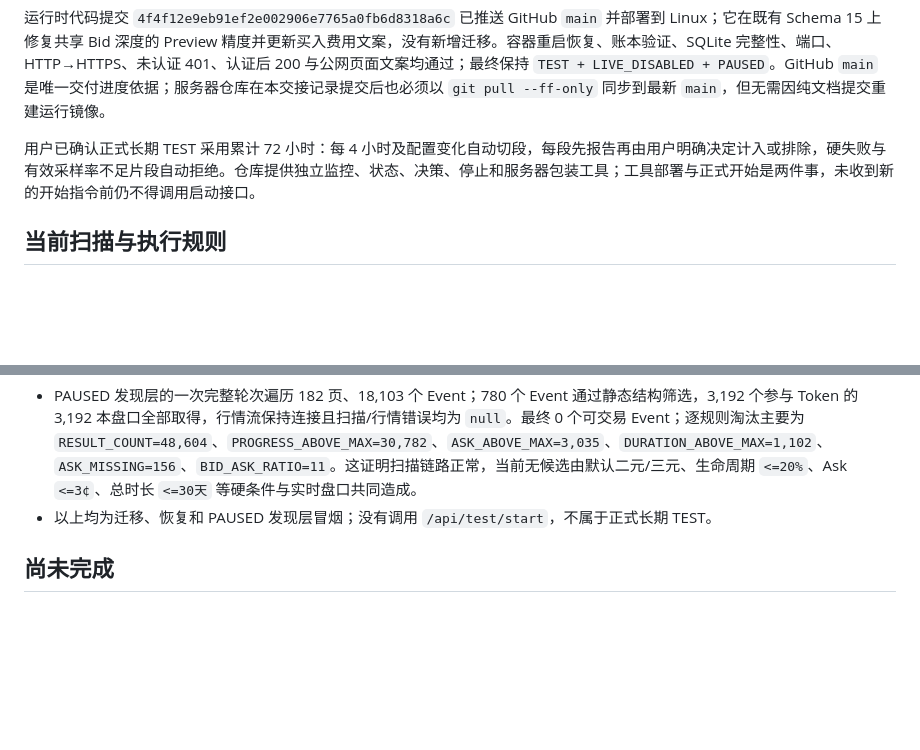
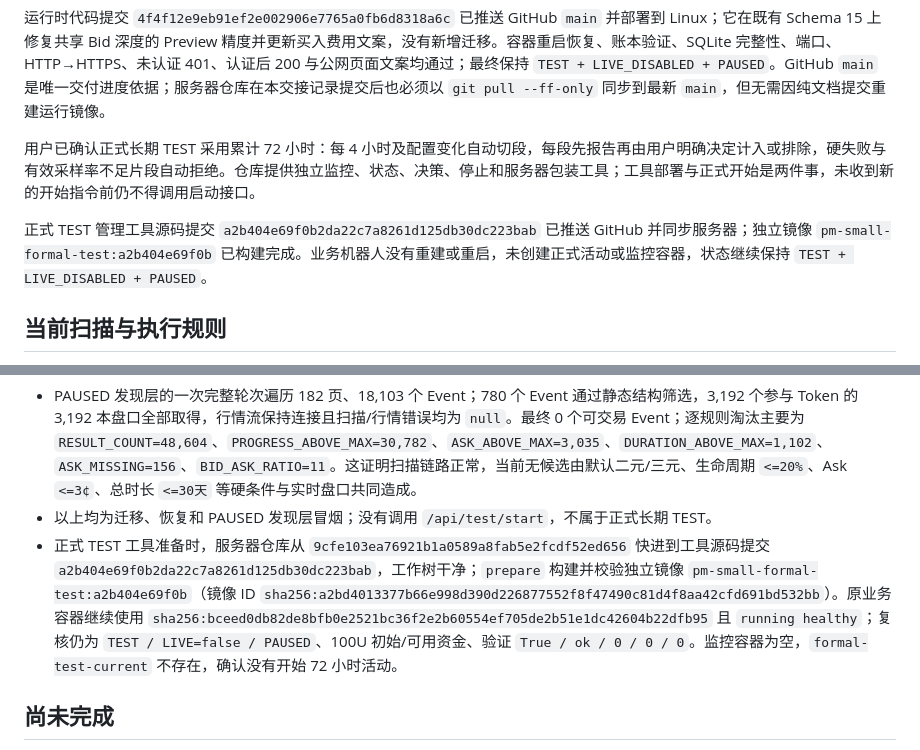
Before and after one commit to yvettemiranda/PM-SMALL, a Markdown page: HANDOFF.md, 2 parts joined by grey strips. Rendered like a GitHub page; blank space fills up the shorter version.

Commit message:
docs: record formal TEST tool preparation

```diff
--- a/HANDOFF.md
+++ b/HANDOFF.md
@@ -11,6 +11,8 @@ PM-SMALL 已在本地完成从“二元/三元、每 Token 独立周期”到“
 运行时代码提交 `4f4f12e9eb91ef2e002906e7765a0fb6d8318a6c` 已推送 GitHub `main` 并部署到 Linux；它在既有 Schema 15 上修复共享 Bid 深度的 Preview 精度并更新买入费用文案，没有新增迁移。容器重启恢复、账本验证、SQLite 完整性、端口、HTTP→HTTPS、未认证 401、认证后 200 与公网页面文案均通过；最终保持 `TEST + LIVE_DISABLED + PAUSED`。GitHub `main` 是唯一交付进度依据；服务器仓库在本交接记录提交后也必须以 `git pull --ff-only` 同步到最新 `main`，但无需因纯文档提交重建运行镜像。
 
 用户已确认正式长期 TEST 采用累计 72 小时：每 4 小时及配置变化自动切段，每段先报告再由用户明确决定计入或排除，硬失败与有效采样率不足片段自动拒绝。仓库提供独立监控、状态、决策、停止和服务器包装工具；工具部署与正式开始是两件事，未收到新的开始指令前仍不得调用启动接口。
+
+正式 TEST 管理工具源码提交 `a2b404e69f0b2da22c7a8261d125db30dc223bab` 已推送 GitHub 并同步服务器；独立镜像 `pm-small-formal-test:a2b404e69f0b` 已构建完成。业务机器人没有重建或重启，未创建正式活动或监控容器，状态继续保持 `TEST + LIVE_DISABLED + PAUSED`。
 
 ## 当前扫描与执行规则
 
@@ -74,6 +76,7 @@ PM-SMALL 已在本地完成从“二元/三元、每 Token 独立周期”到“
 - 用户确认尚未正式验证且此前数据不再需要后，已重新验证上述最新 Schema 15 备份的哈希、隔离 SQLite、100U 空账本和 0 交易计数；随后删除其余 6 个旧部署备份及旧迁移备份目录，释放 `71,165,976` 字节，并清理 `1.352GB` 未使用 Docker 构建缓存。服务器只保留 `/home/ubuntu/pm-small-backup-20260808T012255Z`；磁盘占用从 8.1GB 降至 6.9GB，运行镜像、当前数据库、活动日志及 `TEST + LIVE_DISABLED + PAUSED` 状态不变。
 - PAUSED 发现层的一次完整轮次遍历 182 页、18,103 个 Event；780 个 Event 通过静态结构筛选，3,192 个参与 Token 的 3,192 本盘口全部取得，行情流保持连接且扫描/行情错误均为 `null`。最终 0 个可交易 Event；逐规则淘汰主要为 `RESULT_COUNT=48,604`、`PROGRESS_ABOVE_MAX=30,782`、`ASK_ABOVE_MAX=3,035`、`DURATION_ABOVE_MAX=1,102`、`ASK_MISSING=156`、`BID_ASK_RATIO=11`。这证明扫描链路正常，当前无候选由默认二元/三元、生命周期 `<=20%`、Ask `<=3¢`、总时长 `<=30天` 等硬条件与实时盘口共同造成。
 - 以上均为迁移、恢复和 PAUSED 发现层冒烟；没有调用 `/api/test/start`，不属于正式长期 TEST。
+- 正式 TEST 工具准备时，服务器仓库从 `9cfe103ea76921b1a0589a8fab5e2fcdf52ed656` 快进到工具源码提交 `a2b404e69f0b2da22c7a8261d125db30dc223bab`，工作树干净；`prepare` 构建并校验独立镜像 `pm-small-formal-test:a2b404e69f0b`（镜像 ID `sha256:a2bd4013377b66e998d390d226877552f8f47490c81d4f8aa42cfd691bd532bb`）。原业务容器继续使用 `sha256:bceed0db82de8bfb0e2521bc36f2e2b60554ef705de2b51e1dc42604b22dfb95` 且 `running healthy`；复核仍为 `TEST / LIVE=false / PAUSED`、100U 初始/可用资金、验证 `True / ok / 0 / 0 / 0`。监控容器为空，`formal-test-current` 不存在，确认没有开始 72 小时活动。
 
 ## 尚未完成
 
```
Also changed, not shown: agent_memory/context.md (+2 -0 lines), agent_memory/progress.md (+7 -7 lines).
